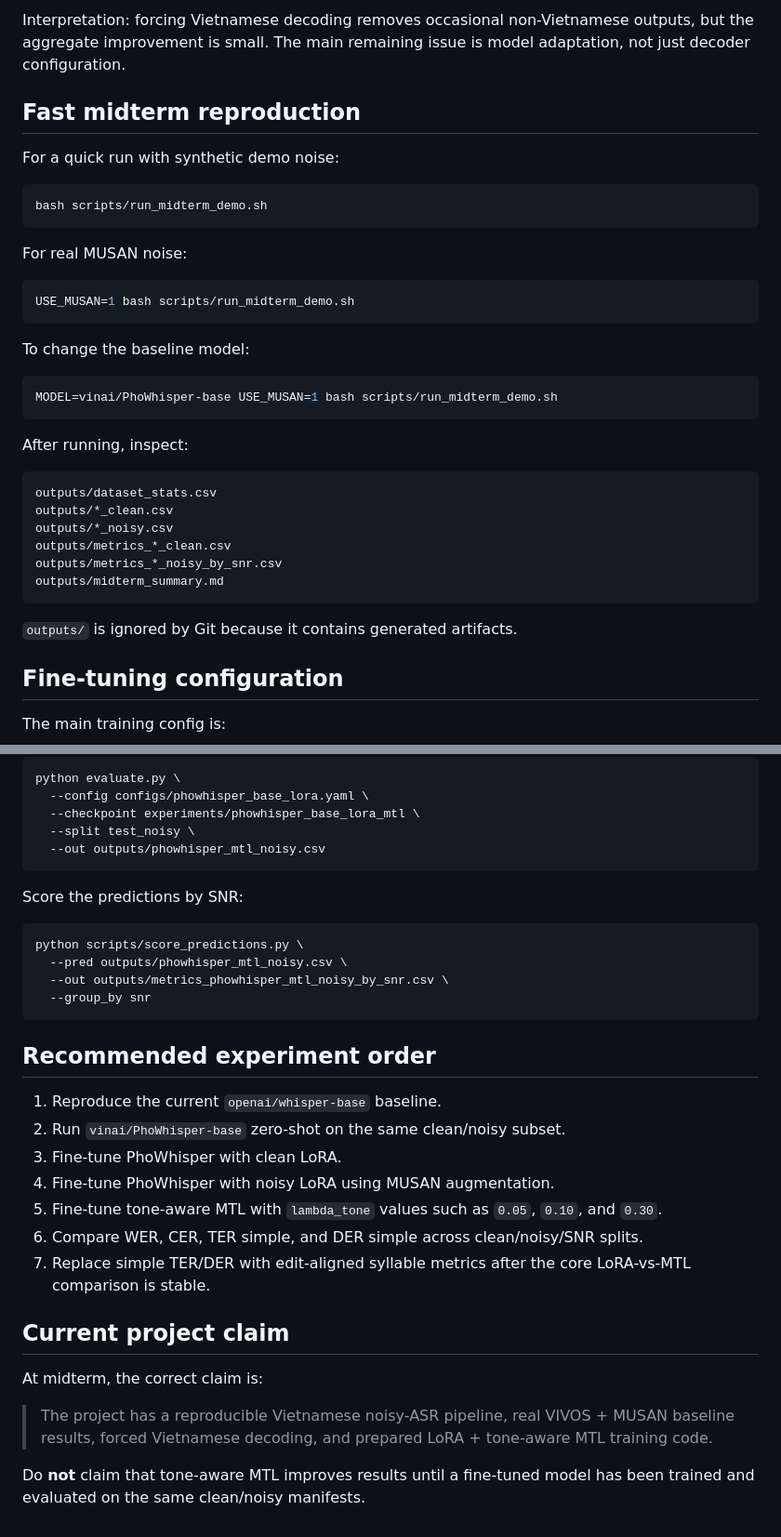
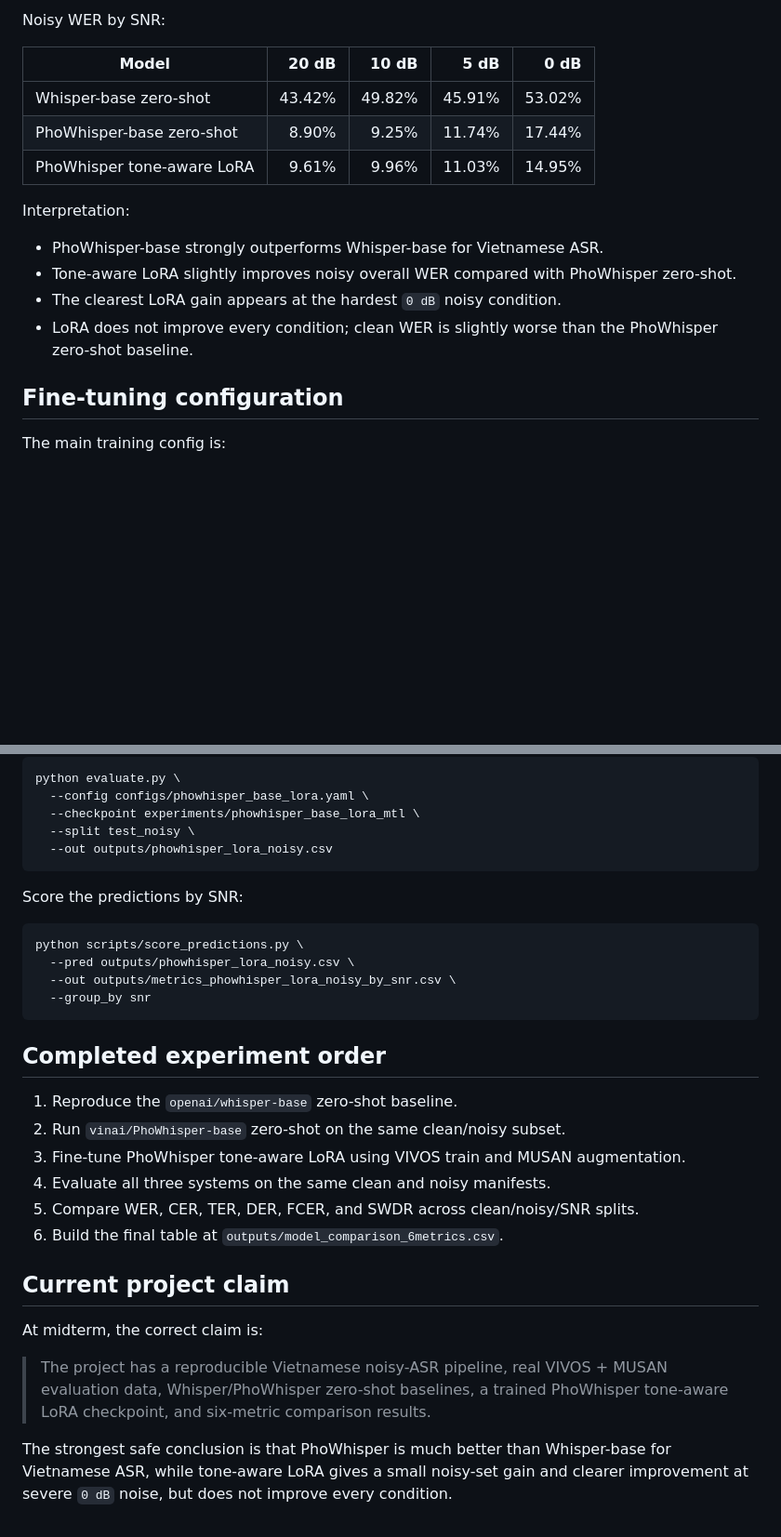
Before and after one commit to KietIT/SLP, a Markdown page: README.md, 2 parts joined by grey strips. Shown at 93% size. Rendered like a GitHub page; blank space fills up the shorter version.

````diff
--- a/README.md
+++ b/README.md
@@ -178,40 +189,20 @@ Before/after decoder control:
 
-Interpretation: forcing Vietnamese decoding removes occasional non-Vietnamese
-outputs, but the aggregate improvement is small. The main remaining issue is
-model adaptation, not just decoder configuration.
+Noisy WER by SNR:
 
-## Fast midterm reproduction
+| Model | 20 dB | 10 dB | 5 dB | 0 dB |
+| --- | ---: | ---: | ---: | ---: |
+| Whisper-base zero-shot | 43.42% | 49.82% | 45.91% | 53.02% |
+| PhoWhisper-base zero-shot | 8.90% | 9.25% | 11.74% | 17.44% |
+| PhoWhisper tone-aware LoRA | 9.61% | 9.96% | 11.03% | 14.95% |
 
-For a quick run with synthetic demo noise:
+Interpretation:
 
-```bash
-bash scripts/run_midterm_demo.sh
-```
-
-For real MUSAN noise:
-
-```bash
-USE_MUSAN=1 bash scripts/run_midterm_demo.sh
-```
-
-To change the baseline model:
-
-```bash
-MODEL=vinai/PhoWhisper-base USE_MUSAN=1 bash scripts/run_midterm_demo.sh
-```
-
-After running, inspect:
-
-```text
-outputs/dataset_stats.csv
-outputs/*_clean.csv
-outputs/*_noisy.csv
-outputs/metrics_*_clean.csv
-outputs/metrics_*_noisy_by_snr.csv
-outputs/midterm_summary.md
-```
-
-`outputs/` is ignored by Git because it contains generated artifacts.
+- PhoWhisper-base strongly outperforms Whisper-base for Vietnamese ASR.
+- Tone-aware LoRA slightly improves noisy overall WER compared with PhoWhisper
+  zero-shot.
+- The clearest LoRA gain appears at the hardest `0 dB` noisy condition.
+- LoRA does not improve every condition; clean WER is slightly worse than the
+  PhoWhisper zero-shot baseline.
 
 ## Fine-tuning configuration
 
@@ -271,37 +262,37 @@ python evaluate.py \
   --config configs/phowhisper_base_lora.yaml \
   --checkpoint experiments/phowhisper_base_lora_mtl \
   --split test_noisy \
-  --out outputs/phowhisper_mtl_noisy.csv
+  --out outputs/phowhisper_lora_noisy.csv
 ```
 
 Score the predictions by SNR:
 
 ```bash
 python scripts/score_predictions.py \
-  --pred outputs/phowhisper_mtl_noisy.csv \
-  --out outputs/metrics_phowhisper_mtl_noisy_by_snr.csv \
+  --pred outputs/phowhisper_lora_noisy.csv \
+  --out outputs/metrics_phowhisper_lora_noisy_by_snr.csv \
   --group_by snr
 ```
 
-## Recommended experiment order
+## Completed experiment order
 
-1. Reproduce the current `openai/whisper-base` baseline.
+1. Reproduce the `openai/whisper-base` zero-shot baseline.
 2. Run `vinai/PhoWhisper-base` zero-shot on the same clean/noisy subset.
-3. Fine-tune PhoWhisper with clean LoRA.
-4. Fine-tune PhoWhisper with noisy LoRA using MUSAN augmentation.
-5. Fine-tune tone-aware MTL with `lambda_tone` values such as `0.05`, `0.10`,
-   and `0.30`.
-6. Compare WER, CER, TER simple, and DER simple across clean/noisy/SNR splits.
-7. Replace simple TER/DER with edit-aligned syllable metrics after the core
-   LoRA-vs-MTL comparison is stable.
+3. Fine-tune PhoWhisper tone-aware LoRA using VIVOS train and MUSAN
+   augmentation.
+4. Evaluate all three systems on the same clean and noisy manifests.
+5. Compare WER, CER, TER, DER, FCER, and SWDR across clean/noisy/SNR splits.
+6. Build the final table at `outputs/model_comparison_6metrics.csv`.
 
 ## Current project claim
 
 At midterm, the correct claim is:
 
 > The project has a reproducible Vietnamese noisy-ASR pipeline, real VIVOS +
-> MUSAN baseline results, forced Vietnamese decoding, and prepared LoRA +
-> tone-aware MTL training code.
+> MUSAN evaluation data, Whisper/PhoWhisper zero-shot baselines, a trained
+> PhoWhisper tone-aware LoRA checkpoint, and six-metric comparison results.
 
-Do **not** claim that tone-aware MTL improves results until a fine-tuned model
-has been trained and evaluated on the same clean/noisy manifests.
+The strongest safe conclusion is that PhoWhisper is much better than
+Whisper-base for Vietnamese ASR, while tone-aware LoRA gives a small noisy-set
+gain and clearer improvement at severe `0 dB` noise, but does not improve every
+condition.
````
Also changed, not shown: other parts of README.md (+71 -60 lines).
